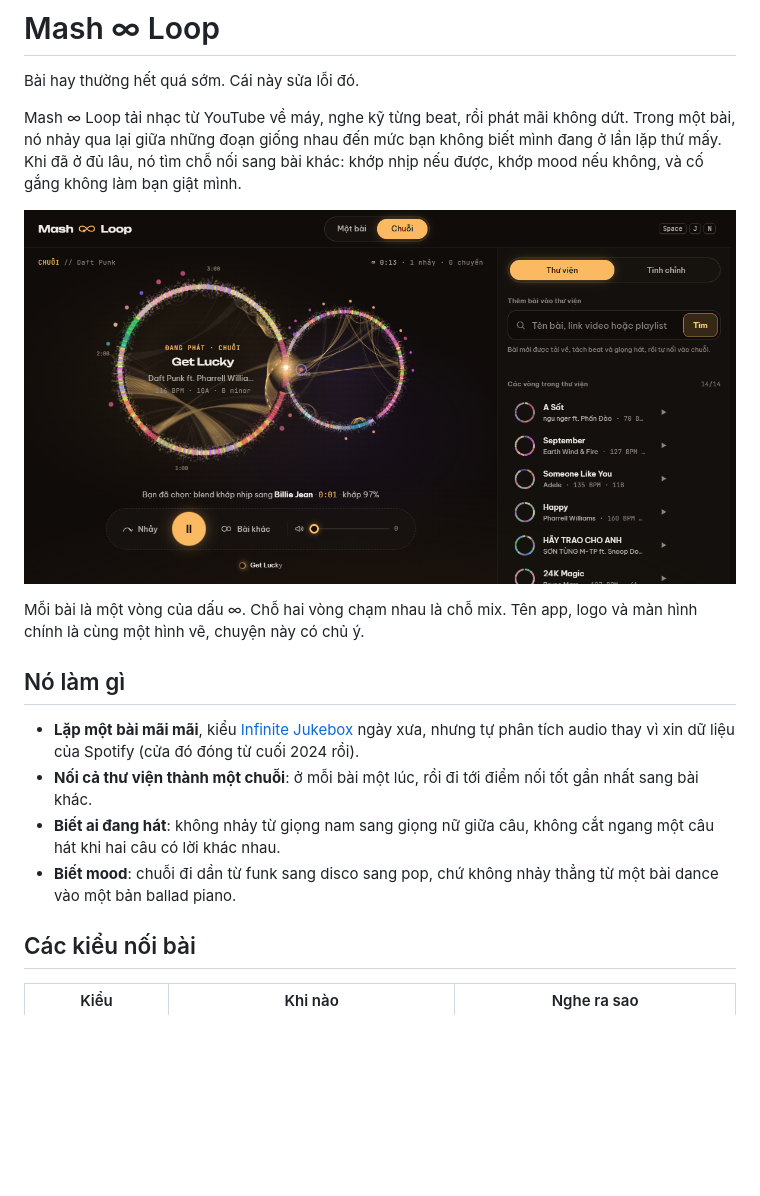
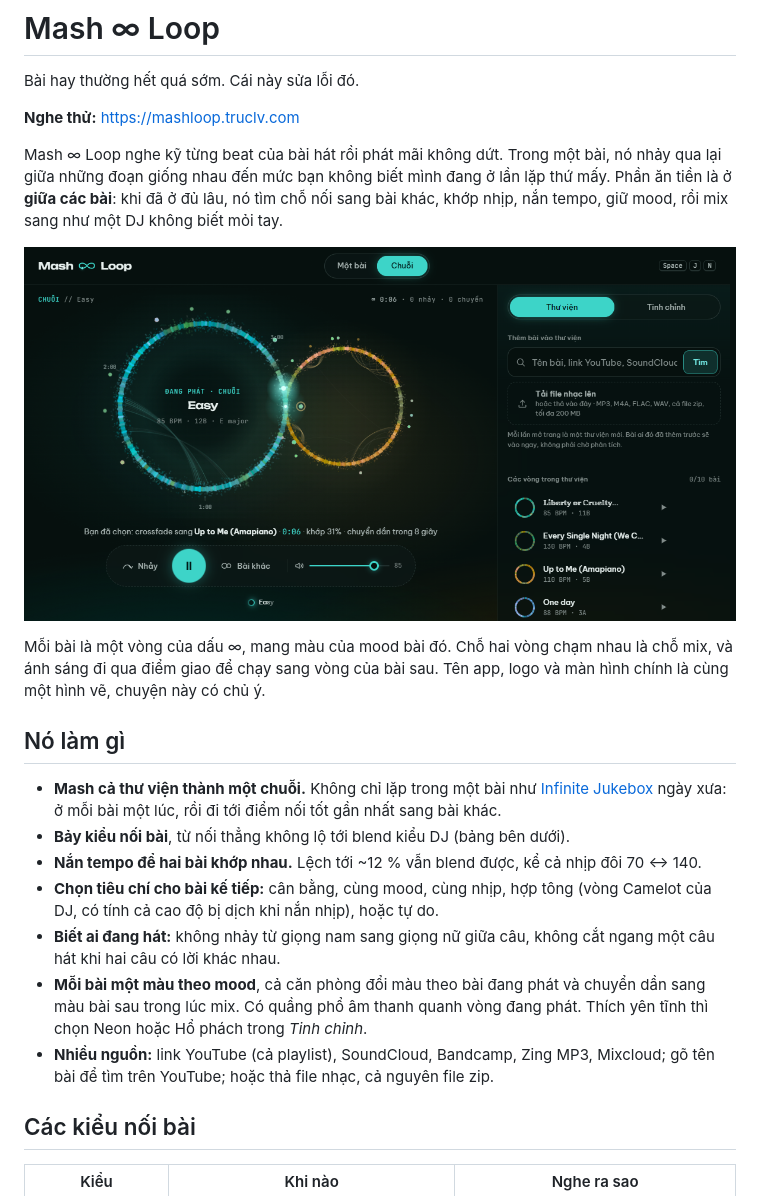
Before and after one commit to Meikova/meikova-loop, a Markdown page: README.md, the part around one of its changes. Drawn GitHub-style; pictures changed too: web/img/og.png; blank space fills up the shorter version.

```diff
--- a/README.md
+++ b/README.md
@@ -2,27 +2,35 @@
 
 Bài hay thường hết quá sớm. Cái này sửa lỗi đó.
 
-Mash ∞ Loop tải nhạc từ YouTube về máy, nghe kỹ từng beat, rồi phát mãi không
-dứt. Trong một bài, nó nhảy qua lại giữa những đoạn giống nhau đến mức bạn không
-biết mình đang ở lần lặp thứ mấy. Khi đã ở đủ lâu, nó tìm chỗ nối sang bài khác:
-khớp nhịp nếu được, khớp mood nếu không, và cố gắng không làm bạn giật mình.
+**Nghe thử:** https://mashloop.truclv.com
+
+Mash ∞ Loop nghe kỹ từng beat của bài hát rồi phát mãi không dứt. Trong một bài, nó
+nhảy qua lại giữa những đoạn giống nhau đến mức bạn không biết mình đang ở lần lặp
+thứ mấy. Phần ăn tiền là ở **giữa các bài**: khi đã ở đủ lâu, nó tìm chỗ nối sang bài
+khác, khớp nhịp, nắn tempo, giữ mood, rồi mix sang như một DJ không biết mỏi tay.
 
 ![Hai vòng của dấu ∞: bài đang phát bên trái, bài kế tiếp bên phải, chạm nhau ở điểm mix](web/img/og.png)
 
-Mỗi bài là một vòng của dấu ∞. Chỗ hai vòng chạm nhau là chỗ mix. Tên app, logo và
-màn hình chính là cùng một hình vẽ, chuyện này có chủ ý.
+Mỗi bài là một vòng của dấu ∞, mang màu của mood bài đó. Chỗ hai vòng chạm nhau là
+chỗ mix, và ánh sáng đi qua điểm giao để chạy sang vòng của bài sau. Tên app, logo
+và màn hình chính là cùng một hình vẽ, chuyện này có chủ ý.
 
 ## Nó làm gì
 
-- **Lặp một bài mãi mãi**, kiểu [Infinite Jukebox](https://musicmachinery.com/2012/11/12/the-infinite-jukebox/)
-  ngày xưa, nhưng tự phân tích audio thay vì xin dữ liệu của Spotify (cửa đó đóng
-  từ cuối 2024 rồi).
-- **Nối cả thư viện thành một chuỗi**: ở mỗi bài một lúc, rồi đi tới điểm nối tốt
-  gần nhất sang bài khác.
-- **Biết ai đang hát**: không nhảy từ giọng nam sang giọng nữ giữa câu, không cắt
+- **Mash cả thư viện thành một chuỗi.** Không chỉ lặp trong một bài như
+  [Infinite Jukebox](https://musicmachinery.com/2012/11/12/the-infinite-jukebox/) ngày
+  xưa: ở mỗi bài một lúc, rồi đi tới điểm nối tốt gần nhất sang bài khác.
+- **Bảy kiểu nối bài**, từ nối thẳng không lộ tới blend kiểu DJ (bảng bên dưới).
+- **Nắn tempo để hai bài khớp nhau.** Lệch tới ~12 % vẫn blend được, kể cả nhịp đôi 70 ↔ 140.
+- **Chọn tiêu chí cho bài kế tiếp:** cân bằng, cùng mood, cùng nhịp, hợp tông (vòng
+  Camelot của DJ, có tính cả cao độ bị dịch khi nắn nhịp), hoặc tự do.
+- **Biết ai đang hát:** không nhảy từ giọng nam sang giọng nữ giữa câu, không cắt
   ngang một câu hát khi hai câu có lời khác nhau.
-- **Biết mood**: chuỗi đi dần từ funk sang disco sang pop, chứ không nhảy thẳng từ
-  một bài dance vào một bản ballad piano.
+- **Mỗi bài một màu theo mood**, cả căn phòng đổi màu theo bài đang phát và chuyển
+  dần sang màu bài sau trong lúc mix. Có quầng phổ âm thanh quanh vòng đang phát.
+  Thích yên tĩnh thì chọn Neon hoặc Hổ phách trong *Tinh chỉnh*.
+- **Nhiều nguồn:** link YouTube (cả playlist), SoundCloud, Bandcamp, Zing MP3,
+  Mixcloud; gõ tên bài để tìm trên YouTube; hoặc thả file nhạc, cả nguyên file zip.
 
 ## Các kiểu nối bài
 
```
Also changed, not shown: other parts of README.md (+64 -35 lines).
